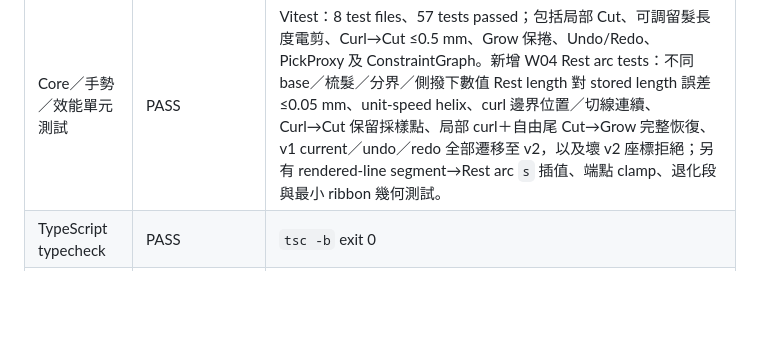
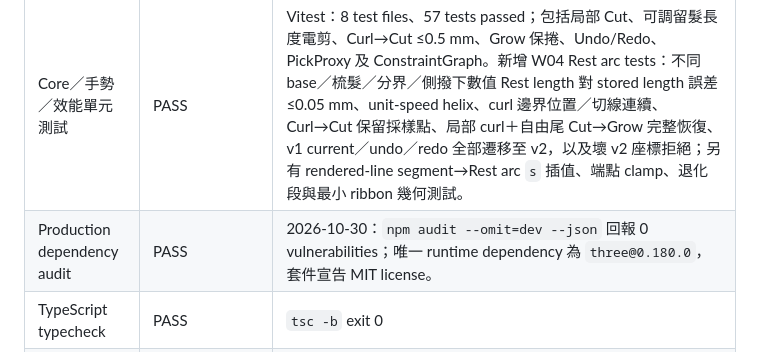
Before and after one commit to CharlieMeowMeowChu/Hair-Atelier, a Markdown page: BuildReports/web-spike-verification.md, the part around the change. Drawn GitHub-style; blank space fills up the shorter version.

Commit message:
docs: record production dependency audit

```diff
--- a/BuildReports/web-spike-verification.md
+++ b/BuildReports/web-spike-verification.md
@@ -7,6 +7,7 @@
 | 檢查 | 結果 | 證據 |
 |---|---|---|
 | Core／手勢／效能單元測試 | PASS | Vitest：8 test files、57 tests passed；包括局部 Cut、可調留髮長度電剪、Curl→Cut ≤0.5 mm、Grow 保捲、Undo/Redo、PickProxy 及 ConstraintGraph。新增 W04 Rest arc tests：不同 base／梳髮／分界／側撥下數值 Rest length 對 stored length 誤差 ≤0.05 mm、unit-speed helix、curl 邊界位置／切線連續、Curl→Cut 保留採樣點、局部 curl＋自由尾 Cut→Grow 完整恢復、v1 current／undo／redo 全部遷移至 v2，以及壞 v2 座標拒絕；另有 rendered-line segment→Rest arc `s` 插值、端點 clamp、退化段與最小 ribbon 幾何測試。 |
+| Production dependency audit | PASS | 2026-10-30：`npm audit --omit=dev --json` 回報 0 vulnerabilities；唯一 runtime dependency 為 `three@0.180.0`，套件宣告 MIT license。 |
 | TypeScript typecheck | PASS | `tsc -b` exit 0 |
 | PWA shell 檢查 | PASS | `node Tools/check_pwa.mjs` 驗證 manifest、icon、HTML 引用及 Service Worker 檔案 |
 | Service Worker 行為檢查 | PASS | `Tools/test_service_worker.mjs` 模擬驗證舊 cache 清理、導航 network-first、離線 fallback，以及靜態資源 stale-while-revalidate；不取代 Safari 真機快取驗證 |
```
